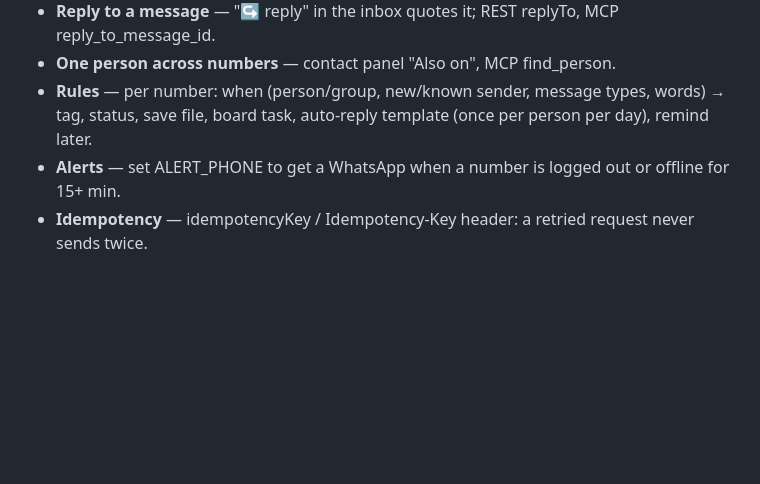
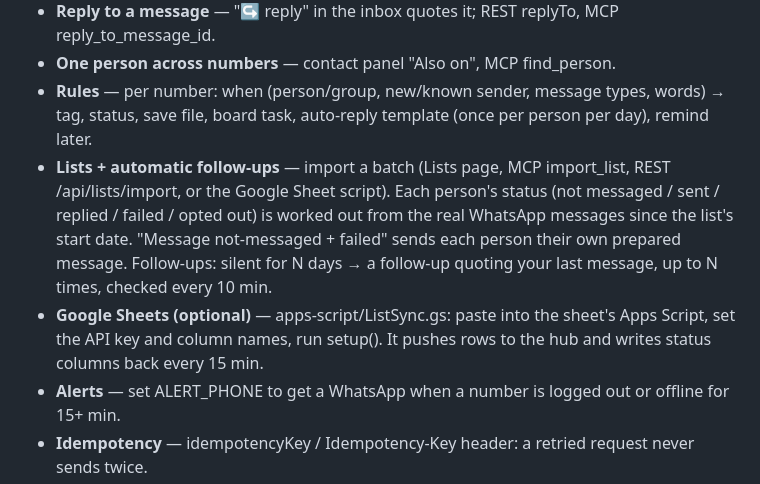
Before and after one commit to sebinjuly-source/zenith-whatsapp-hub, a Markdown page: README.md, the part around the change. Drawn GitHub-style; blank space fills up the shorter version.

Commit message:
README: lists, follow-ups, Google Sheets script
Co-Authored-By: Claude Opus 5.5 <noreply@anthropic.com>

```diff
--- a/README.md
+++ b/README.md
@@ -36,6 +36,8 @@ Only one server may run a given number at a time (a second one gets "Running els
 - **Reply to a message** — "↪ reply" in the inbox quotes it; REST replyTo, MCP reply_to_message_id.
 - **One person across numbers** — contact panel "Also on", MCP find_person.
 - **Rules** — per number: when (person/group, new/known sender, message types, words) → tag, status, save file, board task, auto-reply template (once per person per day), remind later.
+- **Lists + automatic follow-ups** — import a batch (Lists page, MCP import_list, REST /api/lists/import, or the Google Sheet script). Each person's status (not messaged / sent / replied / failed / opted out) is worked out from the real WhatsApp messages since the list's start date. "Message not-messaged + failed" sends each person their own prepared message. Follow-ups: silent for N days → a follow-up quoting your last message, up to N times, checked every 10 min.
+- **Google Sheets (optional)** — apps-script/ListSync.gs: paste into the sheet's Apps Script, set the API key and column names, run setup(). It pushes rows to the hub and writes status columns back every 15 min.
 - **Alerts** — set ALERT_PHONE to get a WhatsApp when a number is logged out or offline for 15+ min.
 - **Idempotency** — idempotencyKey / Idempotency-Key header: a retried request never sends twice.
 
```
